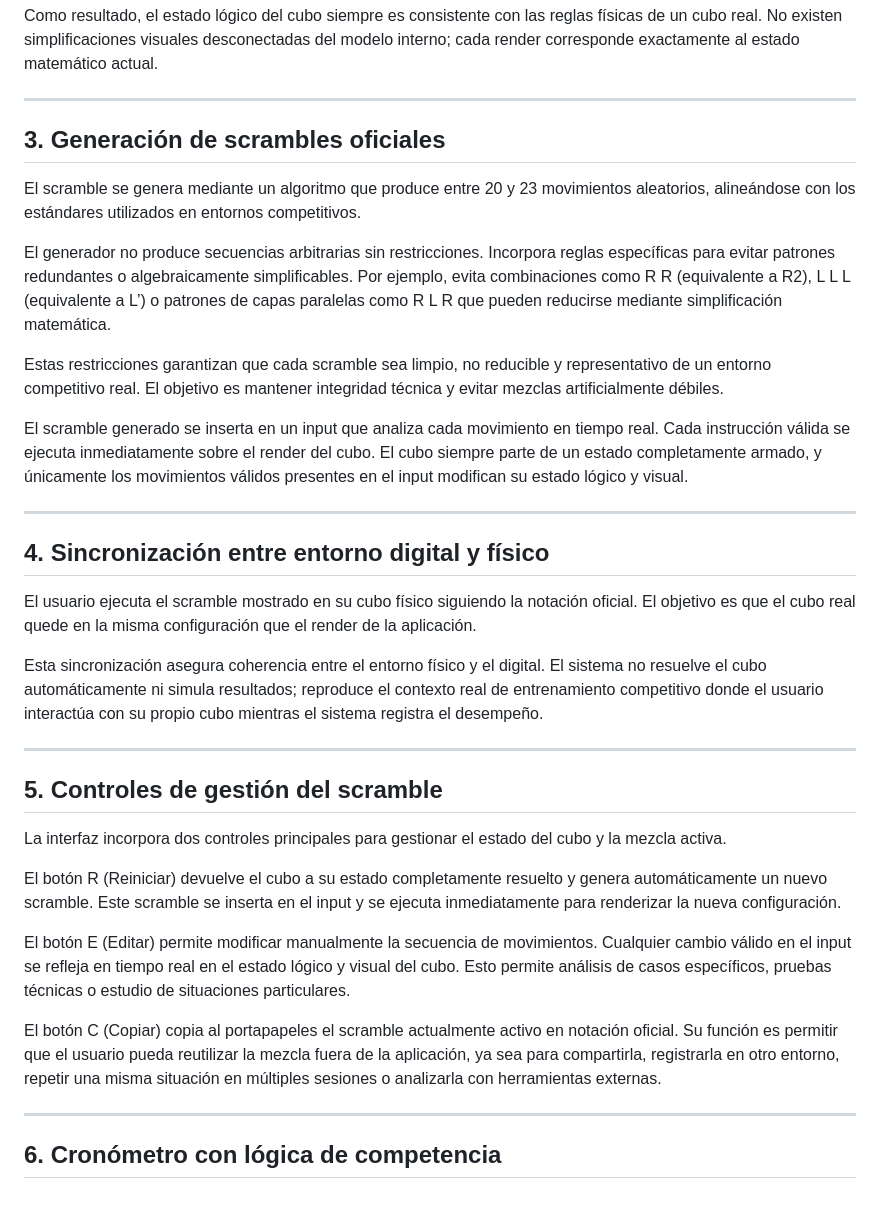
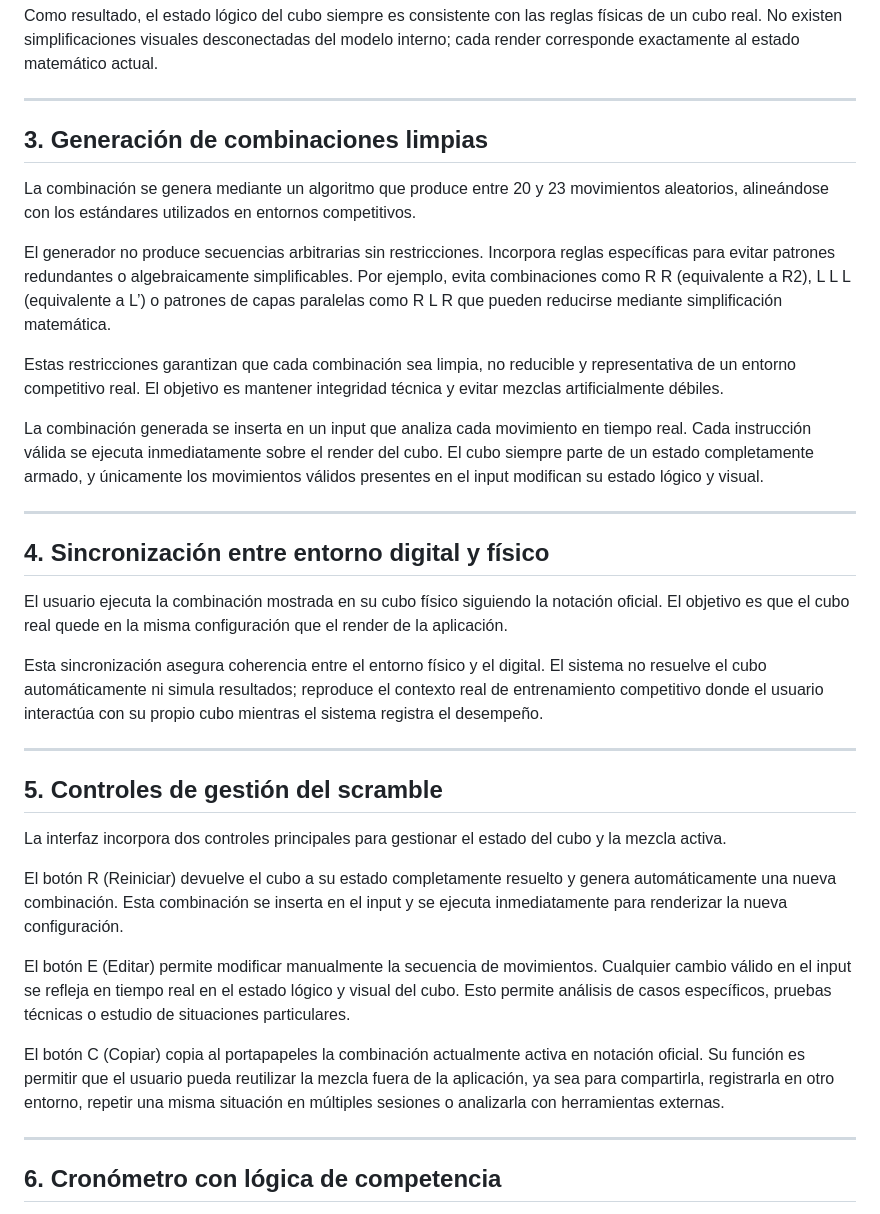
Before and after one commit to Emanuelorjuela/Qubik-Timer-Profesional-de-Speedcubing, a Markdown page: README.md, the part around one of its changes. GitHub-like rendering.

```diff
--- a/README.md
+++ b/README.md
@@ -20,21 +20,21 @@ Como resultado, el estado lógico del cubo siempre es consistente con las reglas
 
 ---
 
-## 3. Generación de scrambles oficiales
+## 3. Generación de combinaciones limpias
 
-El scramble se genera mediante un algoritmo que produce entre 20 y 23 movimientos aleatorios, alineándose con los estándares utilizados en entornos competitivos.
+La combinación se genera mediante un algoritmo que produce entre 20 y 23 movimientos aleatorios, alineándose con los estándares utilizados en entornos competitivos.
 
 El generador no produce secuencias arbitrarias sin restricciones. Incorpora reglas específicas para evitar patrones redundantes o algebraicamente simplificables. Por ejemplo, evita combinaciones como R R (equivalente a R2), L L L (equivalente a L’) o patrones de capas paralelas como R L R que pueden reducirse mediante simplificación matemática.
 
-Estas restricciones garantizan que cada scramble sea limpio, no reducible y representativo de un entorno competitivo real. El objetivo es mantener integridad técnica y evitar mezclas artificialmente débiles.
+Estas restricciones garantizan que cada combinación sea limpia, no reducible y representativa de un entorno competitivo real. El objetivo es mantener integridad técnica y evitar mezclas artificialmente débiles.
 
-El scramble generado se inserta en un input que analiza cada movimiento en tiempo real. Cada instrucción válida se ejecuta inmediatamente sobre el render del cubo. El cubo siempre parte de un estado completamente armado, y únicamente los movimientos válidos presentes en el input modifican su estado lógico y visual.
+La combinación generada se inserta en un input que analiza cada movimiento en tiempo real. Cada instrucción válida se ejecuta inmediatamente sobre el render del cubo. El cubo siempre parte de un estado completamente armado, y únicamente los movimientos válidos presentes en el input modifican su estado lógico y visual.
 
 ---
 
 ## 4. Sincronización entre entorno digital y físico
 
-El usuario ejecuta el scramble mostrado en su cubo físico siguiendo la notación oficial. El objetivo es que el cubo real quede en la misma configuración que el render de la aplicación.
+El usuario ejecuta la combinación mostrada en su cubo físico siguiendo la notación oficial. El objetivo es que el cubo real quede en la misma configuración que el render de la aplicación.
 
 Esta sincronización asegura coherencia entre el entorno físico y el digital. El sistema no resuelve el cubo automáticamente ni simula resultados; reproduce el contexto real de entrenamiento competitivo donde el usuario interactúa con su propio cubo mientras el sistema registra el desempeño.
 
@@ -44,11 +44,11 @@ Esta sincronización asegura coherencia entre el entorno físico y el digital. E
 
 La interfaz incorpora dos controles principales para gestionar el estado del cubo y la mezcla activa.
 
-El botón R (Reiniciar) devuelve el cubo a su estado completamente resuelto y genera automáticamente un nuevo scramble. Este scramble se inserta en el input y se ejecuta inmediatamente para renderizar la nueva configuración.
+El botón R (Reiniciar) devuelve el cubo a su estado completamente resuelto y genera automáticamente una nueva combinación. Esta combinación se inserta en el input y se ejecuta inmediatamente para renderizar la nueva configuración.
 
 El botón E (Editar) permite modificar manualmente la secuencia de movimientos. Cualquier cambio válido en el input se refleja en tiempo real en el estado lógico y visual del cubo. Esto permite análisis de casos específicos, pruebas técnicas o estudio de situaciones particulares.
 
-El botón C (Copiar) copia al portapapeles el scramble actualmente activo en notación oficial. Su función es permitir que el usuario pueda reutilizar la mezcla fuera de la aplicación, ya sea para compartirla, registrarla en otro entorno, repetir una misma situación en múltiples sesiones o analizarla con herramientas externas.
+El botón C (Copiar) copia al portapapeles la combinación actualmente activa en notación oficial. Su función es permitir que el usuario pueda reutilizar la mezcla fuera de la aplicación, ya sea para compartirla, registrarla en otro entorno, repetir una misma situación en múltiples sesiones o analizarla con herramientas externas.
 
 ---
 
```
Also changed, not shown: other parts of README.md (+21 -23 lines).
